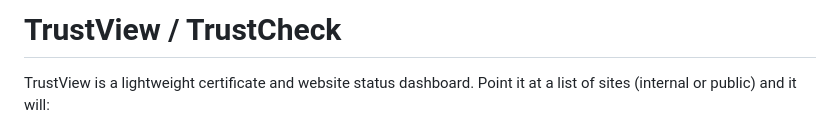
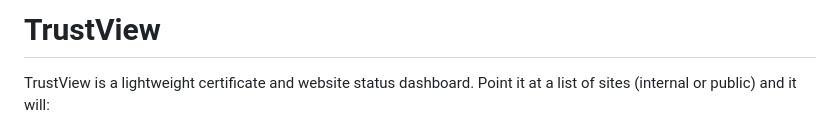
Before and after one commit to canon2k5/trustview, a Markdown page: README.md, the part around the change. Drawn GitHub-style.

```diff
--- a/README.md
+++ b/README.md
@@ -1,4 +1,4 @@
-# TrustView / TrustCheck
+# TrustView
 
 TrustView is a lightweight certificate and website status dashboard. Point it at a list of sites (internal or public) and it will:
 
```
